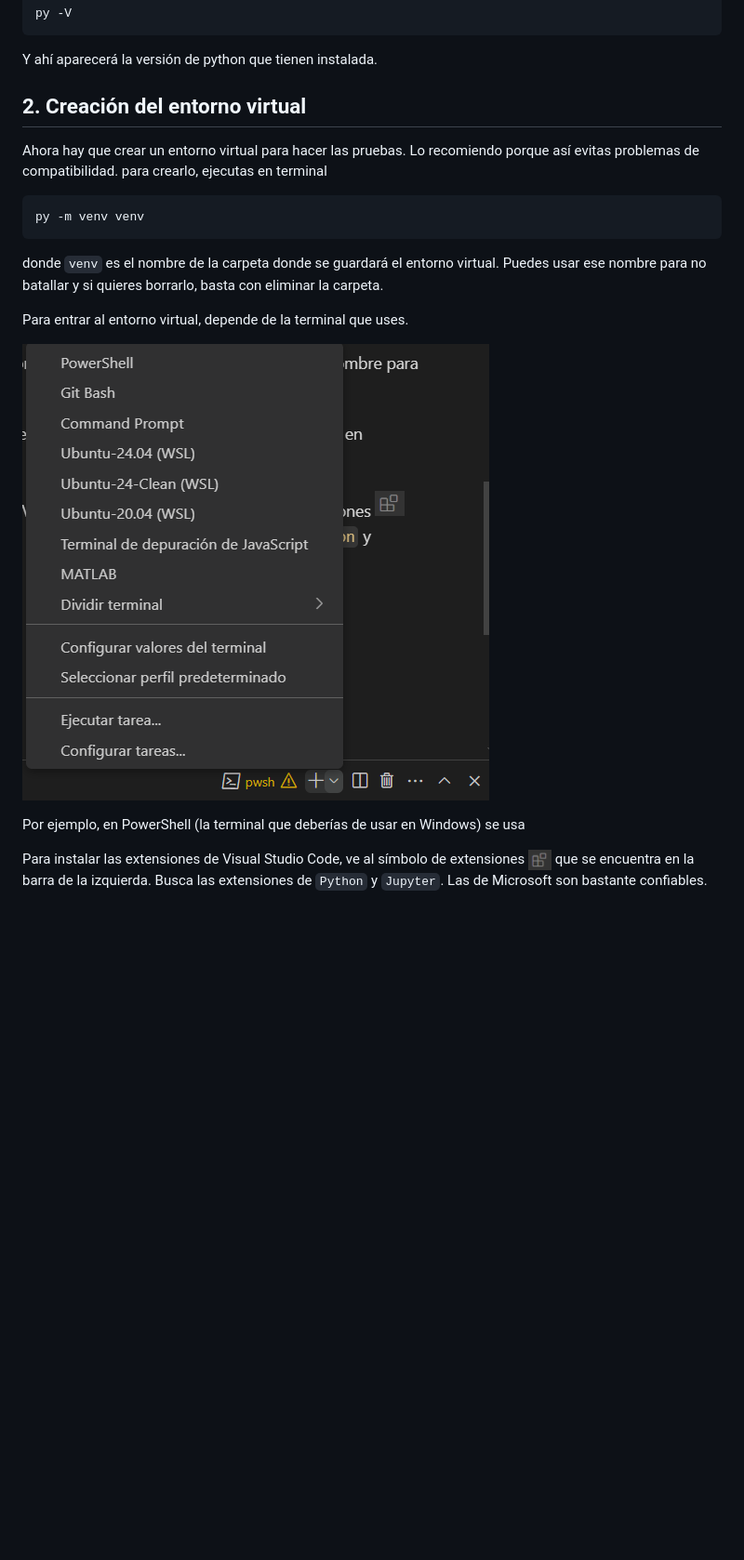
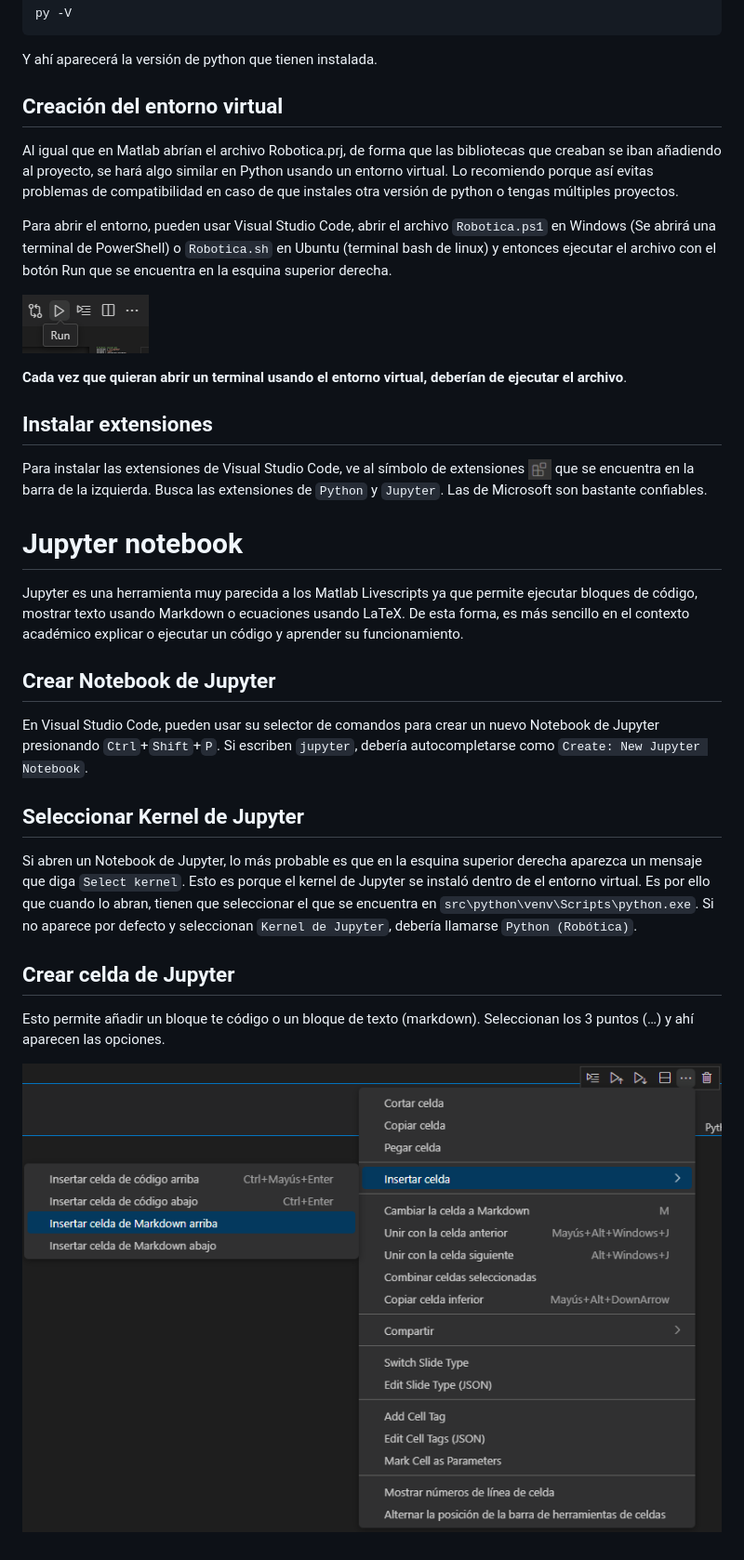
Before and after one commit to ramoned657/Robotica, a Markdown page: docs/markdown/python.md, the part around the change printed below. Shown: that part at 93% size. GitHub-like rendering; pictures changed too: docs/markdown/assets/Visual_Studio_Code_Run.png (added), docs/markdown/assets/jupyter_nuevo_bloque.png (added), docs/markdown/assets/terminales_VSCode.png (deleted); blank space fills up the shorter version.

Commit message:
Tutorial pyhon jupyter avanzando

````diff
--- a/docs/markdown/python.md
+++ b/docs/markdown/python.md
@@ -18,19 +17,29 @@ py -V
 ```
 Y ahí aparecerá la versión de python que tienen instalada.
 
-## 2. Creación del entorno virtual
-Ahora hay que crear un entorno virtual para hacer las pruebas. Lo recomiendo porque así evitas problemas de compatibilidad. para crearlo, ejecutas en terminal
+## Creación del entorno virtual
+Al igual que en Matlab abrían el archivo Robotica.prj, de forma que las bibliotecas que creaban se iban añadiendo al proyecto, se hará algo similar en Python usando un entorno virtual. Lo recomiendo porque así evitas problemas de compatibilidad en caso de que instales otra versión de python o tengas múltiples proyectos.
 
-```powershell
-py -m venv venv
-```
+Para abrir el entorno, pueden usar Visual Studio Code, abrir el archivo `Robotica.ps1` en Windows (Se abrirá una terminal de PowerShell) o `Robotica.sh` en Ubuntu (terminal bash de linux) y entonces ejecutar el archivo con el botón Run que se encuentra en la esquina superior derecha.
 
-donde `venv` es el nombre de la carpeta donde se guardará el entorno virtual. Puedes usar ese nombre para no batallar y si quieres borrarlo, basta con eliminar la carpeta.
+![Visual_Studio_Code_Run](assets/Visual_Studio_Code_Run.png)
 
-Para entrar al entorno virtual, depende de la terminal que uses.
+**Cada vez que quieran abrir un terminal usando el entorno virtual, deberían de ejecutar el archivo**.
 
-![terminales_VSCode](assets/terminales_VSCode.png)
+## Instalar extensiones
 
-Por ejemplo, en PowerShell (la terminal que deberías de usar en Windows) se usa
+Para instalar las extensiones de Visual Studio Code, ve al símbolo de extensiones <img src="assets/Extensiones_logo.png" alt="Extensiones Visual Studio Code" width="25"/> que se encuentra en la barra de la izquierda. Busca las extensiones de `Python` y `Jupyter`. Las de Microsoft son bastante confiables.
 
-Para instalar las extensiones de Visual Studio Code, ve al símbolo de extensiones <img src="assets/Extensiones_logo.png" alt="Extenwsiones Visual Studio Code" width="25"/> que se encuentra en la barra de la izquierda. Busca las extensiones de `Python` y `Jupyter`. Las de Microsoft son bastante confiables.
+# Jupyter notebook
+Jupyter es una herramienta muy parecida a los Matlab Livescripts ya que permite ejecutar bloques de código, mostrar texto usando Markdown o ecuaciones usando LaTeX. De esta forma, es más sencillo en el contexto académico explicar o ejecutar un código y aprender su funcionamiento.
+
+## Crear Notebook de Jupyter
+En Visual Studio Code, pueden usar su selector de comandos para crear un nuevo Notebook de Jupyter presionando `Ctrl`+`Shift`+`P`. Si escriben `jupyter`, debería autocompletarse como `Create: New Jupyter Notebook`.
+
+## Seleccionar Kernel de Jupyter
+Si abren un Notebook de Jupyter, lo más probable es que en la esquina superior derecha aparezca un mensaje que diga `Select kernel`. Esto es porque el kernel de Jupyter se instaló dentro de el entorno virtual. Es por ello que cuando lo abran, tienen que seleccionar el que se encuentra en `src\python\venv\Scripts\python.exe`. Si no aparece por defecto y seleccionan `Kernel de Jupyter`, debería llamarse `Python (Robótica)`.
+
+## Crear celda de Jupyter
+Esto permite añadir un bloque te código o un bloque de texto (markdown). Seleccionan los 3 puntos (…) y ahí aparecen las opciones.
+
+![jupyter_nuevo_bloque](assets/jupyter_nuevo_bloque.png)
````
Also changed, not shown: other parts of docs/markdown/python.md (+1 -2 lines).
